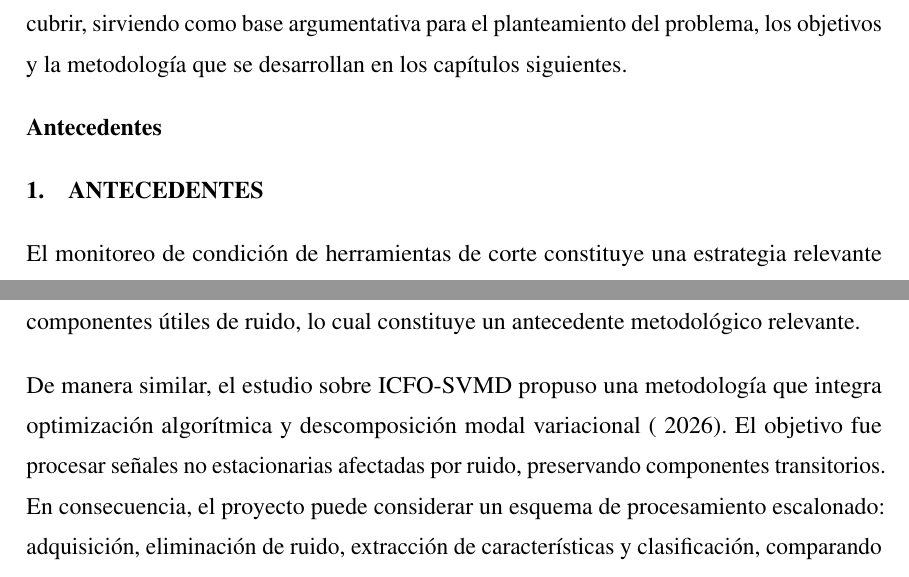
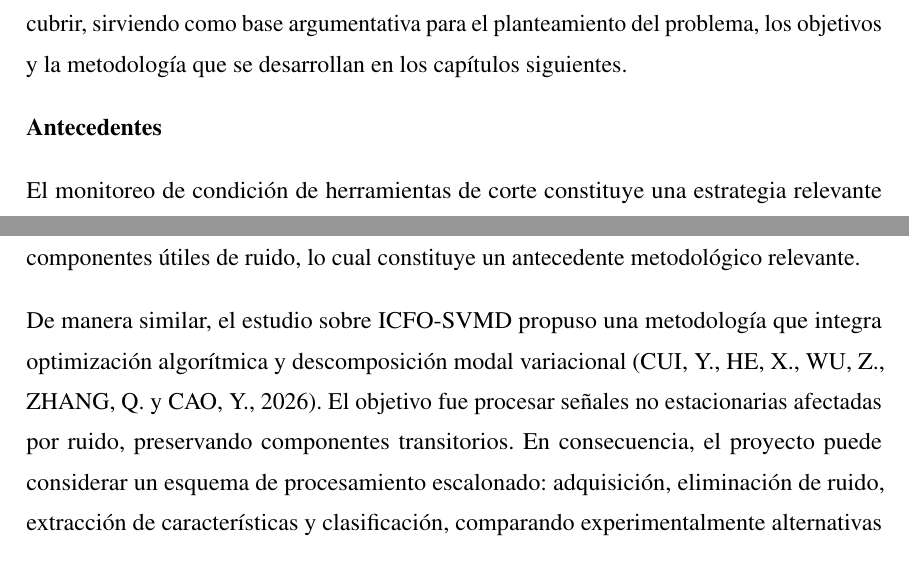
Before and after one commit to DaMStark/FORMATO_PROYECTO_DE_GRADO, a LaTeX document (FORMATOLATEX_DOC/1_Documento.tex, which reads FORMATOLATEX_DOC/5_Introduccion.tex, FORMATOLATEX_DOC/bibliografia.bib): two parts of pages 12 and 15 of 44, joined at a grey line, cut so that both start at the same text. Compiled offline with pdfLaTeX.

Commit message:
docs: normalizar introduccion y antecedentes con formato UCB, corregir bibtex y configurar gitignore

```diff
--- a/FORMATOLATEX_DOC/5_Introduccion.tex
+++ b/FORMATOLATEX_DOC/5_Introduccion.tex
@@ -54,11 +54,6 @@ cubrir, sirviendo como base argumentativa para el planteamiento del problema, lo
 objetivos y la metodología que se desarrollan en los capítulos siguientes.
 
 \subsection*{Antecedentes}
-%---------------------------------------------------------
-%                     ANTECEDENTES
-%---------------------------------------------------------
-\section{ANTECEDENTES}
-
 
 El monitoreo de condición de herramientas de corte constituye una estrategia
 relevante para mejorar la calidad de manufactura, disminuir la generación de
--- a/FORMATOLATEX_DOC/bibliografia.bib
+++ b/FORMATOLATEX_DOC/bibliografia.bib
@@ -123,6 +123,7 @@
 }
 
 @article{icfo2026,
+  author  = {\MakeUppercase{Cui, Y.} and \MakeUppercase{He, X.} and \MakeUppercase{Wu, Z.} and \MakeUppercase{Zhang, Q.} and \MakeUppercase{Cao, Y.}},
   title   = {Vibration signal denoising method based on {ICFO-SVMD} and improved wavelet thresholding},
   journal = {Sensors},
   volume  = {26},
```
Also changed, not shown: 1_Documento.bbl (deleted), FORMATOLATEX_DOC/1_Documento.bbl (deleted), FORMATOLATEX_DOC/1_Documento.pdf, 12 other files.
